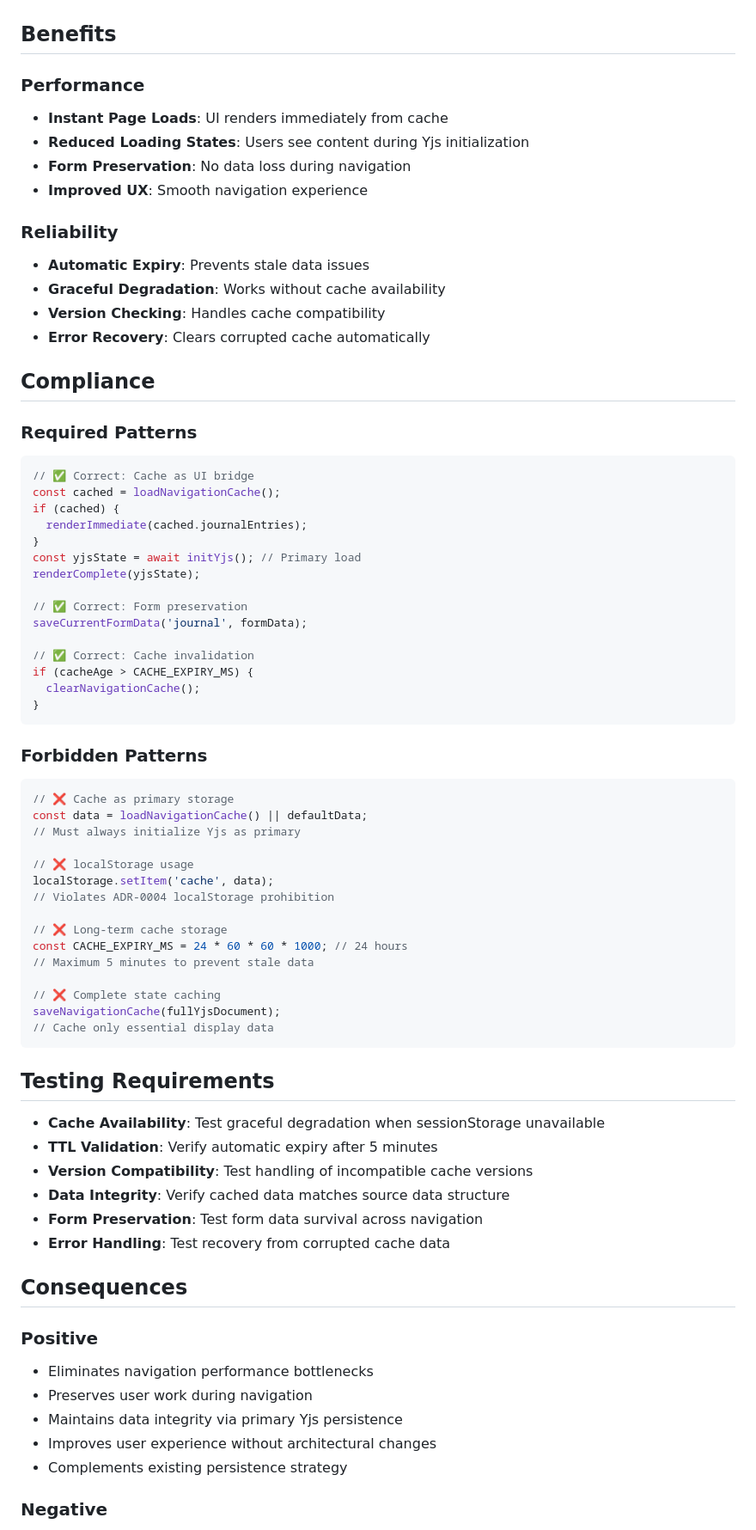
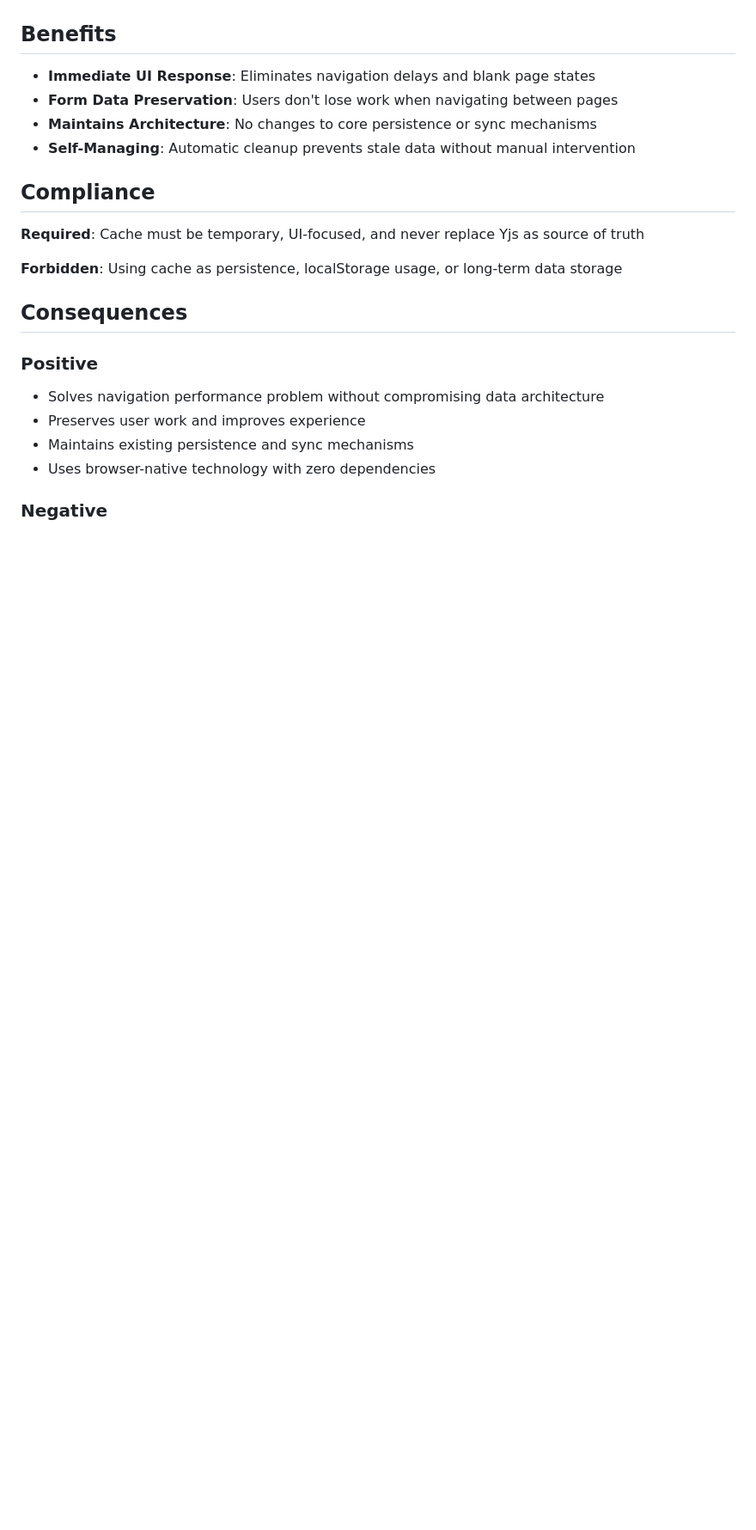
Before and after one commit to pekka-poukamo/dnd-journal, a Markdown page: docs/adr/0016-navigation-cache-strategy.md, the part around one of its changes. Shown at 86% size. Drawn GitHub-style; blank space fills up the shorter version.

Commit message:
Refactor ADR-0016: Optimize navigation performance with sessionStorage cache
Co-authored-by: p.poukamo <p.poukamo@gmail.com>

````diff
--- a/docs/adr/0016-navigation-cache-strategy.md
+++ b/docs/adr/0016-navigation-cache-strategy.md
@@ -123,73 +47,21 @@ getFormDataForPage(pageType) → object
 
 ## Benefits
-
-### Performance
-- **Instant Page Loads**: UI renders immediately from cache
-- **Reduced Loading States**: Users see content during Yjs initialization
-- **Form Preservation**: No data loss during navigation
-- **Improved UX**: Smooth navigation experience
-
-### Reliability
-- **Automatic Expiry**: Prevents stale data issues
-- **Graceful Degradation**: Works without cache availability
-- **Version Checking**: Handles cache compatibility
-- **Error Recovery**: Clears corrupted cache automatically
+- **Immediate UI Response**: Eliminates navigation delays and blank page states
+- **Form Data Preservation**: Users don't lose work when navigating between pages
+- **Maintains Architecture**: No changes to core persistence or sync mechanisms
+- **Self-Managing**: Automatic cleanup prevents stale data without manual intervention
 
 ## Compliance
+**Required**: Cache must be temporary, UI-focused, and never replace Yjs as source of truth
 
-### Required Patterns
-```javascript
-// ✅ Correct: Cache as UI bridge
-const cached = loadNavigationCache();
-if (cached) {
-  renderImmediate(cached.journalEntries);
-}
-const yjsState = await initYjs(); // Primary load
-renderComplete(yjsState);
-
-// ✅ Correct: Form preservation
-saveCurrentFormData('journal', formData);
-
-// ✅ Correct: Cache invalidation
-if (cacheAge > CACHE_EXPIRY_MS) {
-  clearNavigationCache();
-}
-```
-
-### Forbidden Patterns
-```javascript
-// ❌ Cache as primary storage
-const data = loadNavigationCache() || defaultData;
-// Must always initialize Yjs as primary
-
-// ❌ localStorage usage
-localStorage.setItem('cache', data);
-// Violates ADR-0004 localStorage prohibition
-
-// ❌ Long-term cache storage
-const CACHE_EXPIRY_MS = 24 * 60 * 60 * 1000; // 24 hours
-// Maximum 5 minutes to prevent stale data
-
-// ❌ Complete state caching
-saveNavigationCache(fullYjsDocument);
-// Cache only essential display data
-```
-
-## Testing Requirements
-- **Cache Availability**: Test graceful degradation when sessionStorage unavailable
-- **TTL Validation**: Verify automatic expiry after 5 minutes
-- **Version Compatibility**: Test handling of incompatible cache versions
-- **Data Integrity**: Verify cached data matches source data structure
-- **Form Preservation**: Test form data survival across navigation
-- **Error Handling**: Test recovery from corrupted cache data
+**Forbidden**: Using cache as persistence, localStorage usage, or long-term data storage
 
 ## Consequences
 
 ### Positive
-- Eliminates navigation performance bottlenecks
-- Preserves user work during navigation
-- Maintains data integrity via primary Yjs persistence
-- Improves user experience without architectural changes
-- Complements existing persistence strategy
+- Solves navigation performance problem without compromising data architecture
+- Preserves user work and improves experience
+- Maintains existing persistence and sync mechanisms
+- Uses browser-native technology with zero dependencies
 
 ### Negative
````
Also changed, not shown: other parts of docs/adr/0016-navigation-cache-strategy.md (+29 -112 lines).
